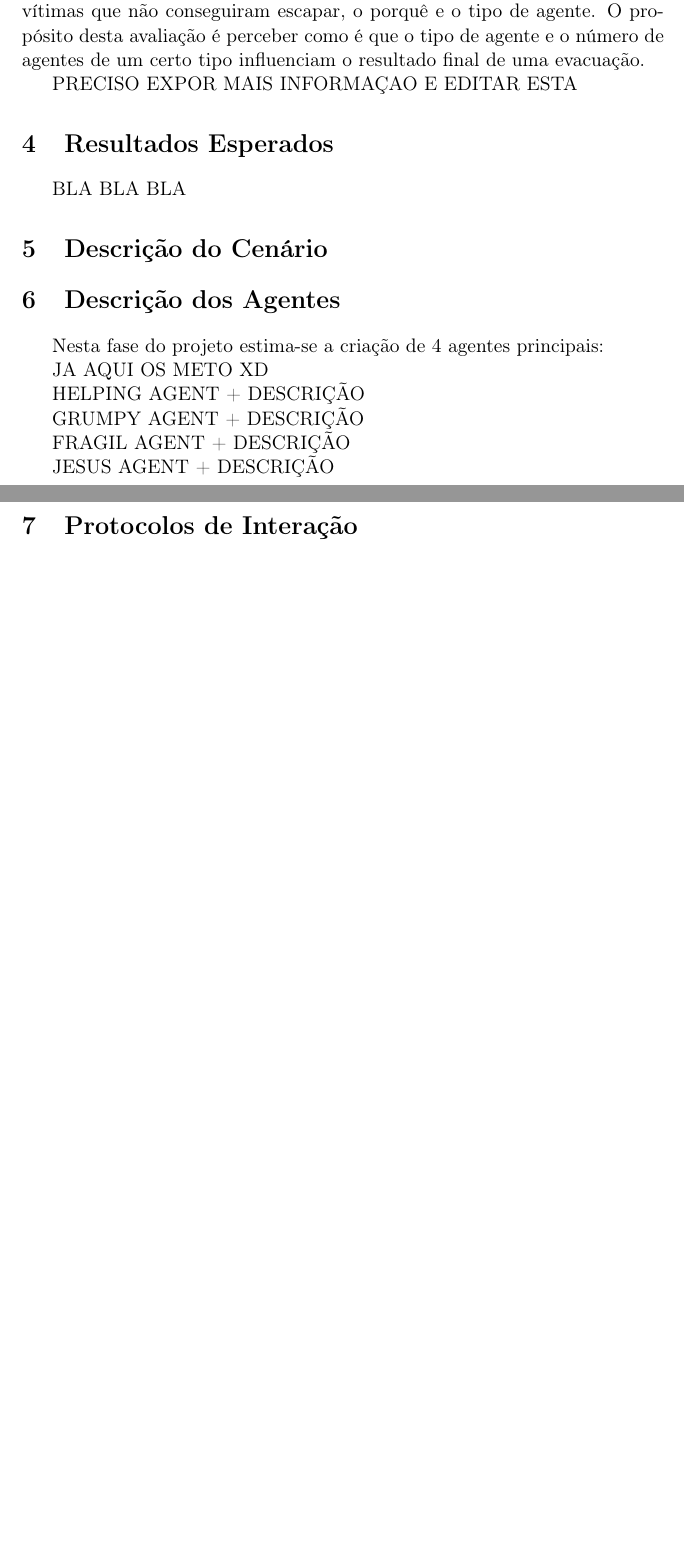
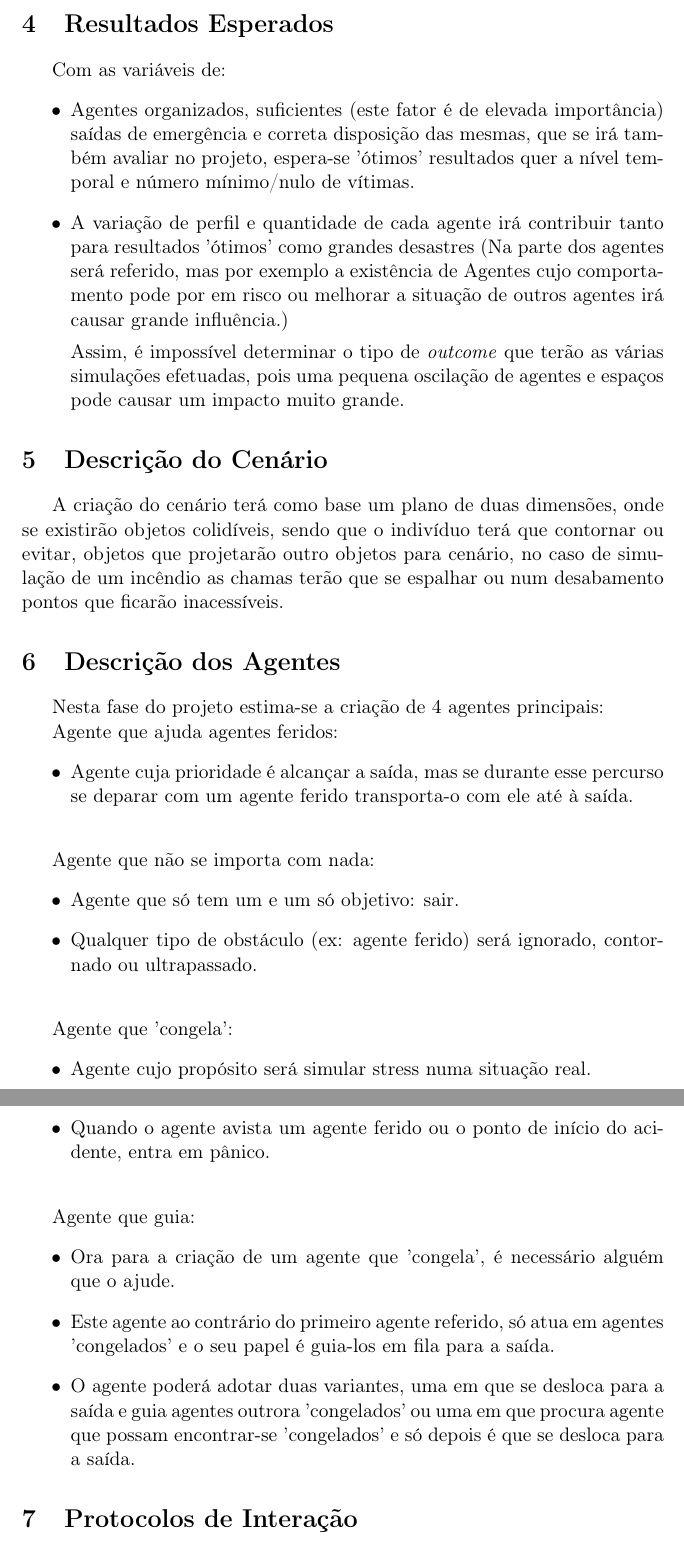
Before and after one commit to miguelgamendes/AIAD_Evacuations, a LaTeX document (relatorio.tex): two parts of pages 3 and 4 of 4 before the commit and two parts of pages 4 and 5 of 5 after it, joined at a grey line, cut at the place of the change, the shorter picture padded with empty space. Compiled offline with pdfLaTeX.

Commit message:
Faltam ainda umas seccoes, umas imagens ilustrativas do comportamentos dos agente, grupo... xD

```diff
--- a/relatorio.tex
+++ b/relatorio.tex
@@ -51,5 +54,4 @@ A simulação das ações dos agentes serão a base do projeto, sendo que servir
 
 \section{Método de Avaliação}
-No decorrer da simulação serão recolhidos os dados sobre o número de vítimas que não conseguiram escapar, o porquê e o tipo de agente. O propósito desta avaliação é perceber como é que o tipo de agente e o número de agentes de um certo tipo influenciam o resultado final de uma evacuação.
+No decorrer da simulação serão recolhidos certos tipo de dados como fora referido.
 
-PRECISO EXPOR MAIS INFORMAÇAO E EDITAR ESTA
@@ -56,23 +62,48 @@ PRECISO EXPOR MAIS INFORMAÇAO E EDITAR ESTA
 
 \section{Resultados Esperados}
-BLA BLA BLA
+Com as variáveis de:
+\begin{itemize}
+\item Agentes organizados, suficientes (este fator é de elevada importância) saídas de emergência e correta disposição das mesmas, que se irá também avaliar no projeto, espera-se 'ótimos' resultados quer a nível temporal e número mínimo/nulo de vítimas.
 
+\item A variação de perfil e quantidade de cada agente irá contribuir tanto para resultados 'ótimos' como grandes desastres (Na parte dos agentes será referido, mas por exemplo a existência de Agentes cujo comportamento pode por em risco ou melhorar a situação de outros agentes irá causar grande influência.)
+
+Assim, é impossível determinar o tipo de \textit{outcome} que terão as várias simulações efetuadas, pois uma pequena oscilação de agentes e espaços pode causar um impacto muito grande.
+\end{itemize}
 
 \section{Descrição do Cenário}
+
+A criação do cenário terá como base um plano de duas dimensões, onde se existirão objetos colidíveis, sendo que o indivíduo terá que contornar ou evitar, objetos que projetarão outro objetos para cenário, no caso de simulação de um incêndio as chamas terão que se espalhar ou num desabamento pontos que ficarão inacessíveis.
+
 
 \section{Descrição dos Agentes}
 Nesta fase do projeto estima-se a criação de 4 agentes principais:
 
-JA AQUI OS METO XD
+Agente que ajuda agentes feridos:
+\begin{itemize}
+\item Agente cuja prioridade é alcançar a saída, mas se durante esse percurso se deparar com um agente ferido transporta-o com ele até à saída.
+\\
+\end{itemize}
 
-HELPING AGENT + DESCRIÇÃO
+Agente que não se importa com nada:
+\begin{itemize}
+\item Agente que só tem um e um só objetivo: sair.
+\item Qualquer tipo de obstáculo (ex: agente ferido) será ignorado, contornado ou ultrapassado.
+\\
+\end{itemize}
 
-GRUMPY AGENT + DESCRIÇÃO
+Agente que 'congela':
+\begin{itemize}
+\item Agente cujo propósito será simular stress numa situação real.
+\item Quando o agente avista um agente ferido ou o ponto de início do acidente, entra em pânico.
+\\
+\end{itemize}
 
-FRAGIL AGENT + DESCRIÇÃO
-
-JESUS AGENT + DESCRIÇÃO
-
+Agente que guia:
+\begin{itemize}
+\item Ora para a criação de um agente que 'congela', é necessário alguém que o ajude.
+\item Este agente ao contrário do primeiro agente referido, só atua em agentes 'congelados' e o seu papel é guia-los em fila para a saída.
+\item O agente poderá adotar duas variantes, uma em que se desloca para a saída e guia agentes outrora 'congelados' ou uma em que procura agente que possam encontrar-se 'congelados' e só depois é que se desloca para a saída.
+\end{itemize}
 
 \section{Protocolos de Interação}
 
```
Also changed, not shown: relatorio.pdf, relatorio.tex (15 more changed lines), 4 other files.
